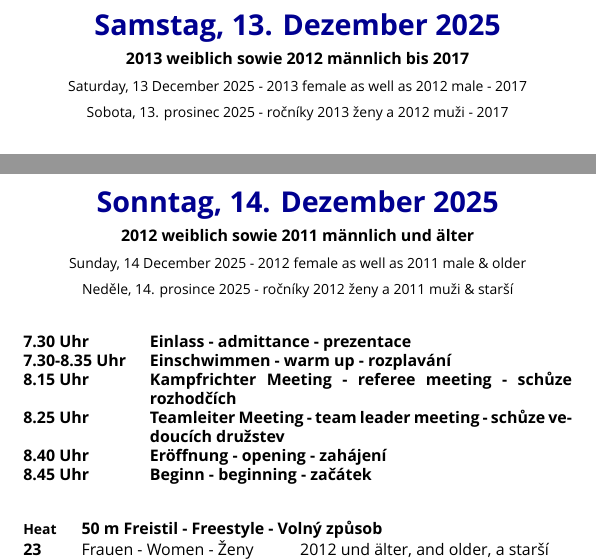
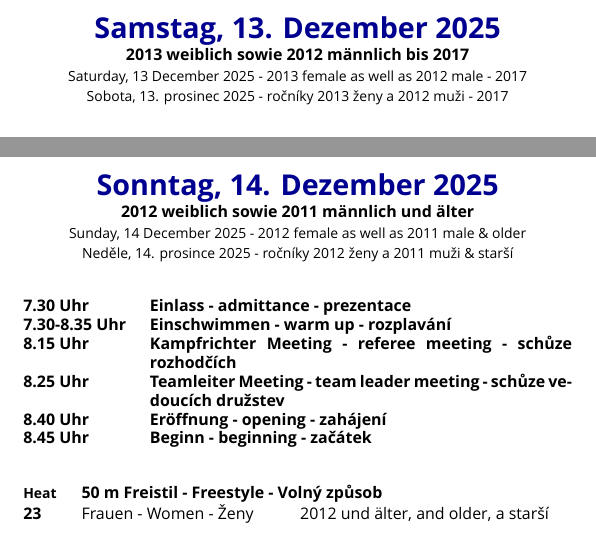
Before and after one commit to konrad2002/iesc-ausschreibung, a LaTeX document (ausschreibung.tex, which reads content/common/10_schedule_saturday.tex, content/common/11_schedule_sunday.tex): two parts of pages 1 and 2 of 10, joined at a grey line, cut so that both start at the same text. Compiled offline with XeLaTeX; a missing font is replaced by an installed copy or a similar font.

Commit message:
improve schedular header and line wrap

```diff
--- a/content/common/10_schedule_saturday.tex
+++ b/content/common/10_schedule_saturday.tex
@@ -1,4 +1,6 @@
 \begin{center}
+    \setlength{\parindent}{0pt}
+    \setlength{\parskip}{0.1em}
     {\huge\color{maincolor}\textbf{Samstag, 13. Dezember 2025}}
 
     {\textbf{2013 weiblich sowie 2012 männlich bis 2017}}
--- a/content/common/11_schedule_sunday.tex
+++ b/content/common/11_schedule_sunday.tex
@@ -1,4 +1,6 @@
 \begin{center}
+    \setlength{\parindent}{0pt}
+    \setlength{\parskip}{0.1em}
     {\huge\color{maincolor}\textbf{Sonntag, 14. Dezember 2025}}
 
     {\textbf{2012 weiblich sowie 2011 männlich und älter}}
```
Also changed, not shown: ausschreibung.pdf, content/common/11_schedule_sunday.tex (4 more changed lines).
